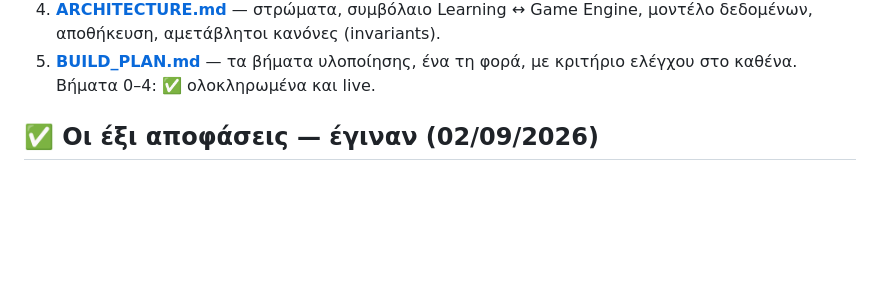
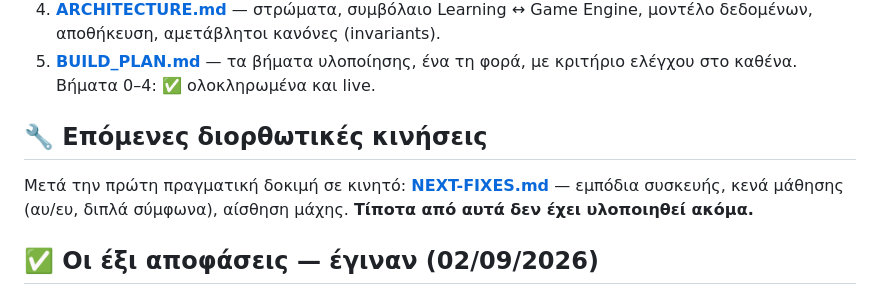
Before and after one commit to vKocmac/flame-path, a Markdown page: README.md, the part around the change. GitHub-like rendering; blank space fills up the shorter version.

```diff
--- a/README.md
+++ b/README.md
@@ -26,6 +26,12 @@
    Engine, μοντέλο δεδομένων, αποθήκευση, αμετάβλητοι κανόνες (invariants).
 5. **[BUILD_PLAN.md](BUILD_PLAN.md)** — τα βήματα υλοποίησης, ένα τη φορά, με
    κριτήριο ελέγχου στο καθένα. Βήματα 0–4: ✅ ολοκληρωμένα και live.
+
+## 🔧 Επόμενες διορθωτικές κινήσεις
+
+Μετά την πρώτη πραγματική δοκιμή σε κινητό: **[NEXT-FIXES.md](NEXT-FIXES.md)**
+— εμπόδια συσκευής, κενά μάθησης (αυ/ευ, διπλά σύμφωνα), αίσθηση μάχης.
+**Τίποτα από αυτά δεν έχει υλοποιηθεί ακόμα.**
 
 ## ✅ Οι έξι αποφάσεις — έγιναν (02/09/2026)
 
```
Also changed, not shown: NEXT-FIXES.md (added, +182 -0 lines).
